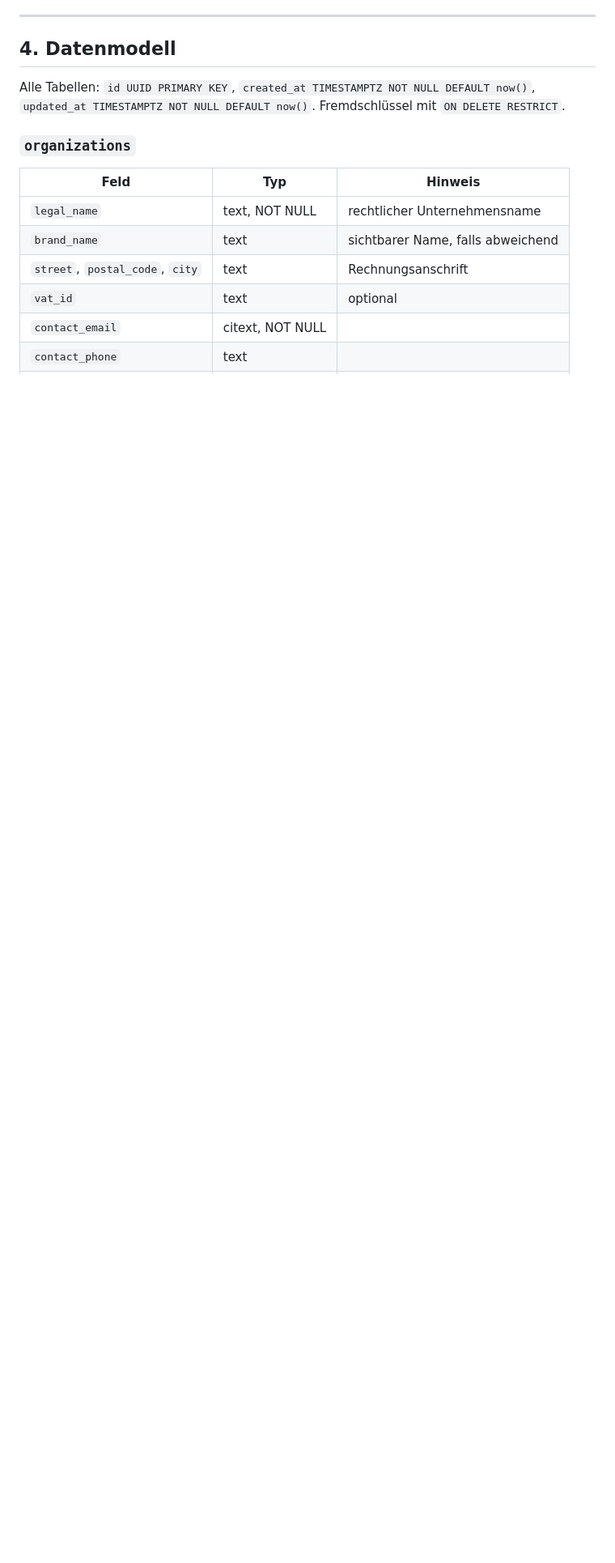
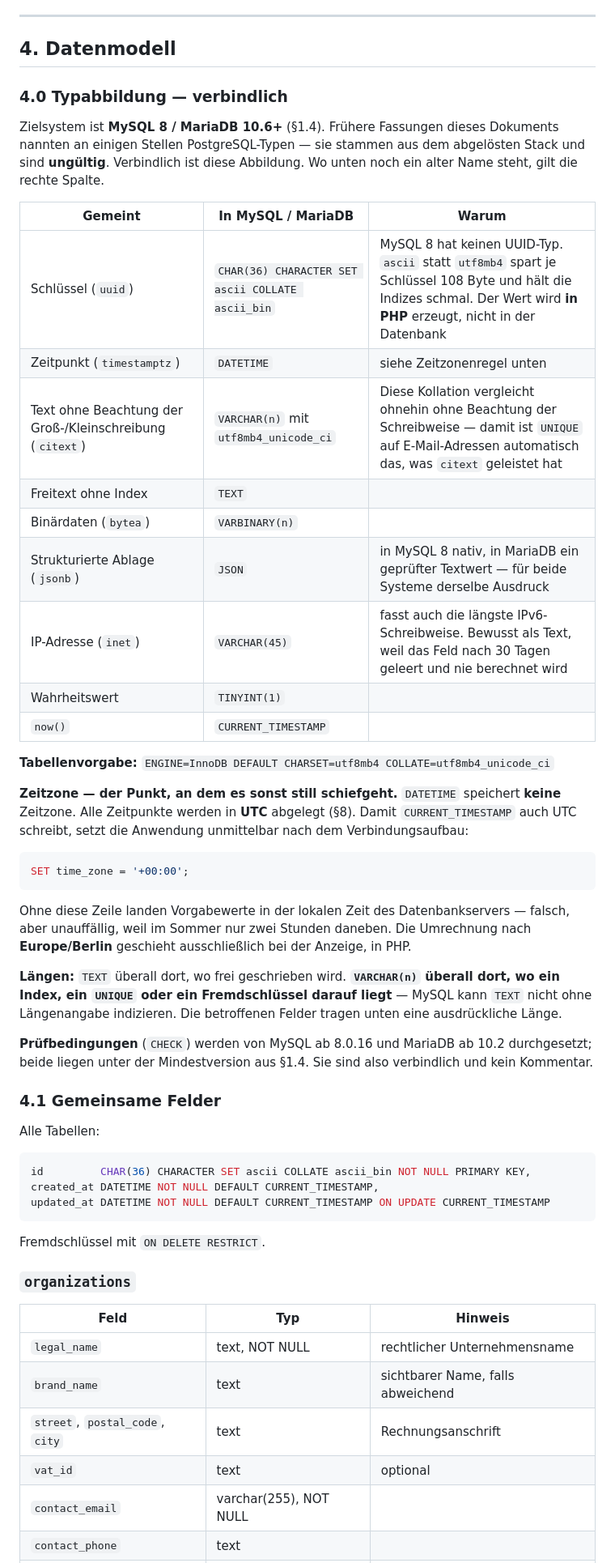
Before and after one commit to Nilsox07/Webagency-V5, a Markdown page: CLAUDE_SARTU_PORTAL_LASTENHEFT_BAUFINAL.md, the part around one of its changes. Shown at 81% size. Rendered like a GitHub page; blank space fills up the shorter version.

````diff
--- a/CLAUDE_SARTU_PORTAL_LASTENHEFT_BAUFINAL.md
+++ b/CLAUDE_SARTU_PORTAL_LASTENHEFT_BAUFINAL.md
@@ -280,7 +280,56 @@ Es gibt **keine** Selbstregistrierung. Admin legt Organisation und Benutzer an;
 
 ## 4. Datenmodell
 
-Alle Tabellen: `id UUID PRIMARY KEY`, `created_at TIMESTAMPTZ NOT NULL DEFAULT now()`, `updated_at TIMESTAMPTZ NOT NULL DEFAULT now()`. Fremdschlüssel mit `ON DELETE RESTRICT`.
+### 4.0 Typabbildung — verbindlich
+
+Zielsystem ist **MySQL 8 / MariaDB 10.6+** (§1.4). Frühere Fassungen dieses Dokuments nannten an
+einigen Stellen PostgreSQL-Typen — sie stammen aus dem abgelösten Stack und sind **ungültig**.
+Verbindlich ist diese Abbildung. Wo unten noch ein alter Name steht, gilt die rechte Spalte.
+
+| Gemeint | In MySQL / MariaDB | Warum |
+|---|---|---|
+| Schlüssel (`uuid`) | `CHAR(36) CHARACTER SET ascii COLLATE ascii_bin` | MySQL 8 hat keinen UUID-Typ. `ascii` statt `utf8mb4` spart je Schlüssel 108 Byte und hält die Indizes schmal. Der Wert wird **in PHP** erzeugt, nicht in der Datenbank |
+| Zeitpunkt (`timestamptz`) | `DATETIME` | siehe Zeitzonenregel unten |
+| Text ohne Beachtung der Groß-/Kleinschreibung (`citext`) | `VARCHAR(n)` mit `utf8mb4_unicode_ci` | Diese Kollation vergleicht ohnehin ohne Beachtung der Schreibweise — damit ist `UNIQUE` auf E-Mail-Adressen automatisch das, was `citext` geleistet hat |
+| Freitext ohne Index | `TEXT` | |
+| Binärdaten (`bytea`) | `VARBINARY(n)` | |
+| Strukturierte Ablage (`jsonb`) | `JSON` | in MySQL 8 nativ, in MariaDB ein geprüfter Textwert — für beide Systeme derselbe Ausdruck |
+| IP-Adresse (`inet`) | `VARCHAR(45)` | fasst auch die längste IPv6-Schreibweise. Bewusst als Text, weil das Feld nach 30 Tagen geleert und nie berechnet wird |
+| Wahrheitswert | `TINYINT(1)` | |
+| `now()` | `CURRENT_TIMESTAMP` | |
+
+**Tabellenvorgabe:** `ENGINE=InnoDB DEFAULT CHARSET=utf8mb4 COLLATE=utf8mb4_unicode_ci`
+
+**Zeitzone — der Punkt, an dem es sonst still schiefgeht.** `DATETIME` speichert **keine** Zeitzone.
+Alle Zeitpunkte werden in **UTC** abgelegt (§8). Damit `CURRENT_TIMESTAMP` auch UTC schreibt, setzt
+die Anwendung unmittelbar nach dem Verbindungsaufbau:
+
+```sql
+SET time_zone = '+00:00';
+```
+
+Ohne diese Zeile landen Vorgabewerte in der lokalen Zeit des Datenbankservers — falsch, aber
+unauffällig, weil im Sommer nur zwei Stunden daneben. Die Umrechnung nach **Europe/Berlin** geschieht
+ausschließlich bei der Anzeige, in PHP.
+
+**Längen:** `TEXT` überall dort, wo frei geschrieben wird. **`VARCHAR(n)` überall dort, wo ein Index,
+ein `UNIQUE` oder ein Fremdschlüssel darauf liegt** — MySQL kann `TEXT` nicht ohne Längenangabe
+indizieren. Die betroffenen Felder tragen unten eine ausdrückliche Länge.
+
+**Prüfbedingungen** (`CHECK`) werden von MySQL ab 8.0.16 und MariaDB ab 10.2 durchgesetzt; beide
+liegen unter der Mindestversion aus §1.4. Sie sind also verbindlich und kein Kommentar.
+
+### 4.1 Gemeinsame Felder
+
+Alle Tabellen:
+
+```sql
+id         CHAR(36) CHARACTER SET ascii COLLATE ascii_bin NOT NULL PRIMARY KEY,
+created_at DATETIME NOT NULL DEFAULT CURRENT_TIMESTAMP,
+updated_at DATETIME NOT NULL DEFAULT CURRENT_TIMESTAMP ON UPDATE CURRENT_TIMESTAMP
+```
+
+Fremdschlüssel mit `ON DELETE RESTRICT`.
 
 ### `organizations`
 | Feld | Typ | Hinweis |
@@ -289,5 +338,5 @@ Alle Tabellen: `id UUID PRIMARY KEY`, `created_at TIMESTAMPTZ NOT NULL DEFAULT n
 | `brand_name` | text | sichtbarer Name, falls abweichend |
 | `street`, `postal_code`, `city` | text | Rechnungsanschrift |
 | `vat_id` | text | optional |
-| `contact_email` | citext, NOT NULL | |
+| `contact_email` | varchar(255), NOT NULL | |
 | `contact_phone` | text | |
````
Also changed, not shown: other parts of CLAUDE_SARTU_PORTAL_LASTENHEFT_BAUFINAL.md (+36 -34 lines).
